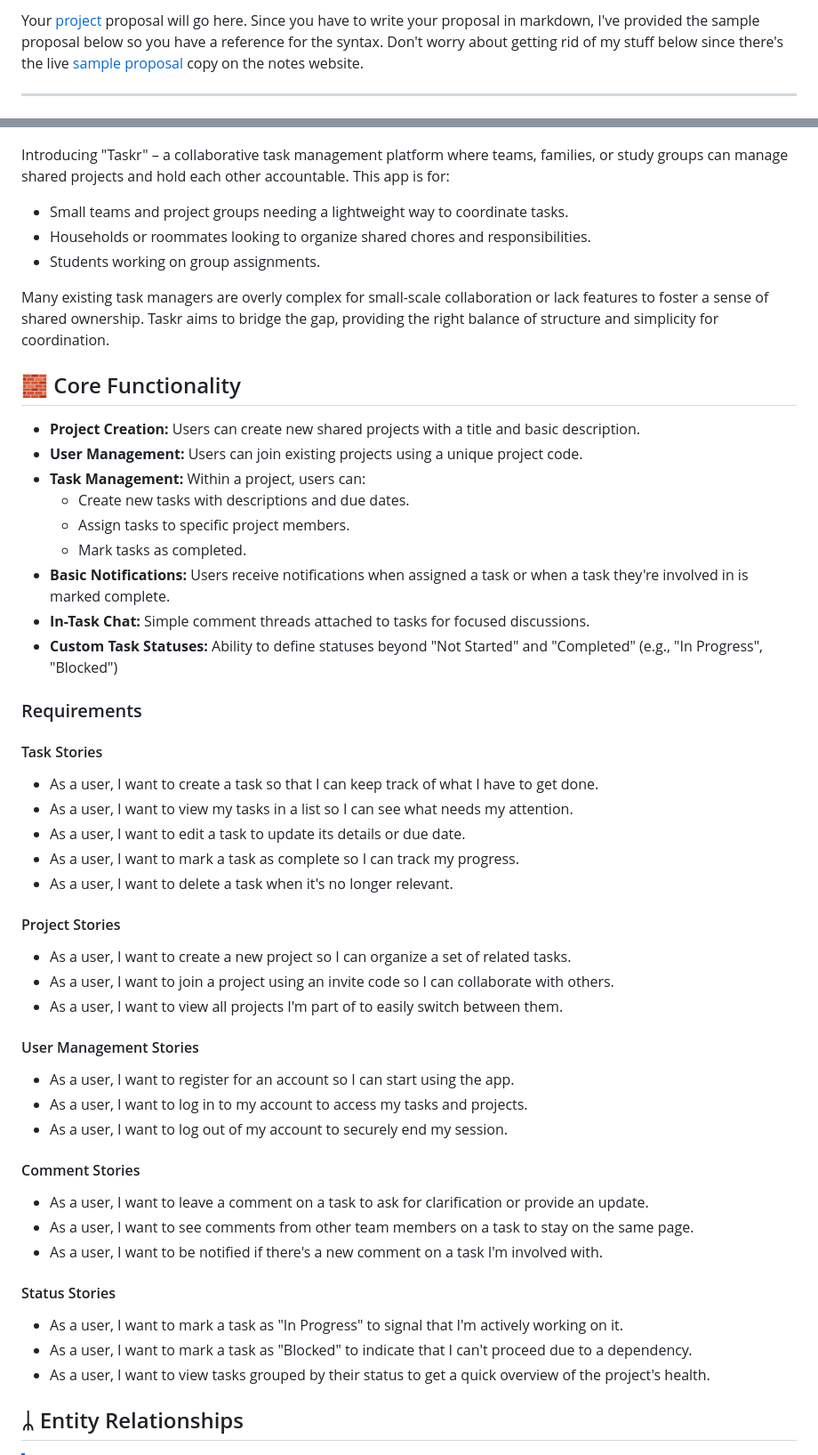
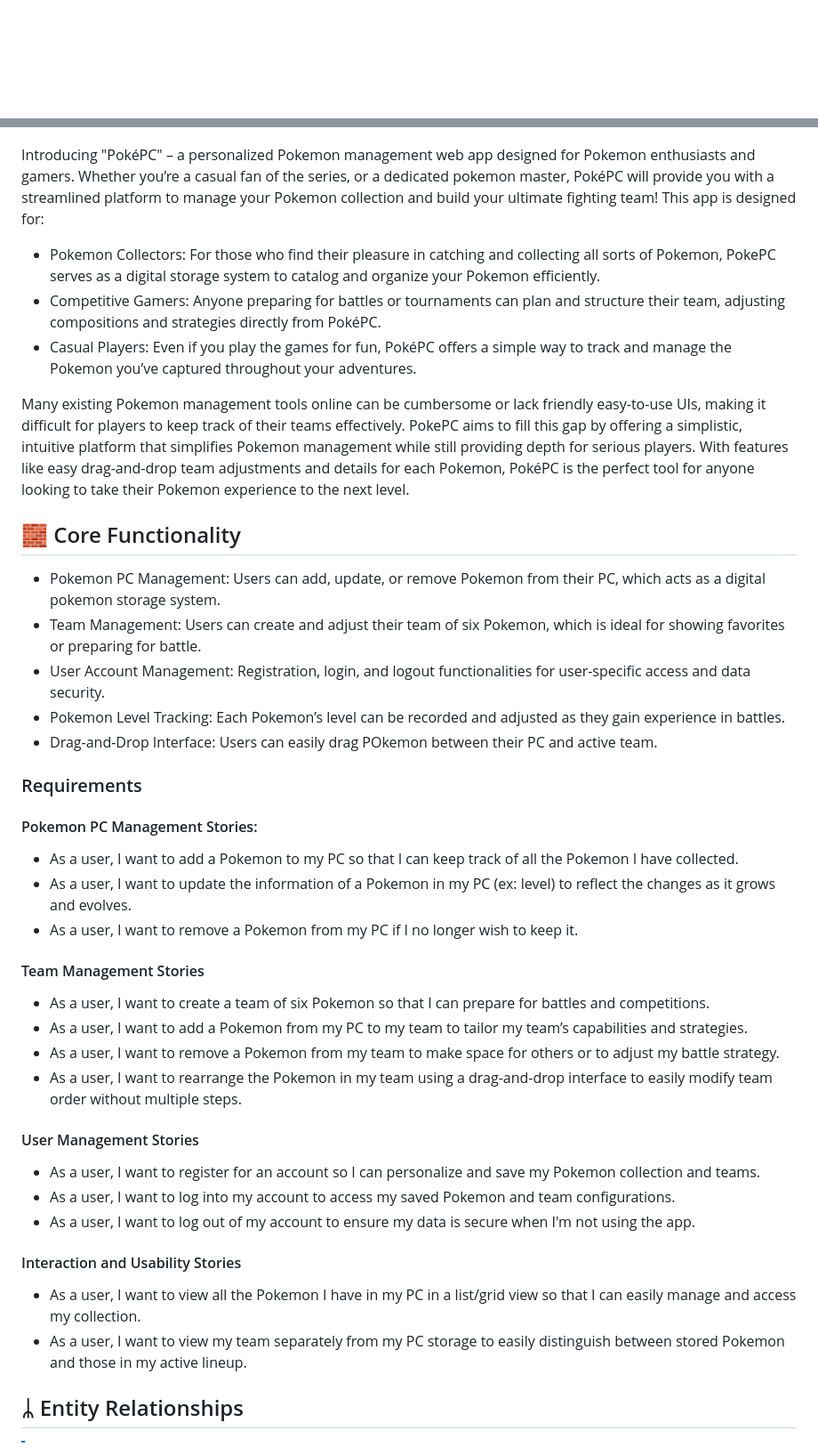
Before and after one commit to tjklint/PokePC, a Markdown page: README.md, 2 parts joined by grey strips. Shown: that part at 89% size. Drawn GitHub-style; blank space fills up the shorter version.

```diff
--- a/README.md
+++ b/README.md
@@ -1,62 +1,50 @@
-Your [project](https://vikramsinghmtl.github.io/420-4W6-Web-Programming-II/project/specifications) proposal will go here. Since you have to write your proposal in markdown, I've provided the sample proposal below so you have a reference for the syntax. Don't worry about getting rid of my stuff below since there's the live [sample proposal](https://vikramsinghmtl.github.io/420-4W6-Web-Programming-II/project/example-proposal) copy on the notes website.
-
----
-
 ![Banner](images/collab.png)
 
-Introducing "Taskr" – a collaborative task management platform where teams, families, or study groups can manage shared projects and hold each other accountable. This app is for:
+Introducing "PokéPC" – a personalized Pokemon management web app designed for Pokemon enthusiasts and gamers. Whether you’re a casual fan of the series, or a dedicated pokemon master, PokéPC will provide you with a streamlined platform to manage your Pokemon collection and build your ultimate fighting team! This app is designed for:
+- Pokemon Collectors: For those who find their pleasure in catching and collecting all sorts of Pokemon, PokePC serves as a digital storage system to catalog and organize your Pokemon efficiently.
+- Competitive Gamers: Anyone preparing for battles or tournaments can plan and structure their team, adjusting compositions and strategies directly from PokéPC.
+- Casual Players: Even if you play the games for fun, PokéPC offers a simple way to track and manage the Pokemon you’ve captured throughout your adventures.
 
--   Small teams and project groups needing a lightweight way to coordinate tasks.
--   Households or roommates looking to organize shared chores and responsibilities.
--   Students working on group assignments.
+Many existing Pokemon management tools online can be cumbersome or lack friendly easy-to-use UIs, making it difficult for players to keep track of their teams effectively. PokePC aims to fill this gap by offering a simplistic, intuitive platform that simplifies Pokemon management while still providing depth for serious players. With features like easy drag-and-drop team adjustments and details for each Pokemon, PokéPC is the perfect tool for anyone looking to take their Pokemon experience to the next level.
 
-Many existing task managers are overly complex for small-scale collaboration or lack features to foster a sense of shared ownership. Taskr aims to bridge the gap, providing the right balance of structure and simplicity for coordination.
 
 ## 🧱 Core Functionality
 
--   **Project Creation:** Users can create new shared projects with a title and basic description.
--   **User Management:** Users can join existing projects using a unique project code.
--   **Task Management:** Within a project, users can:
-    -   Create new tasks with descriptions and due dates.
-    -   Assign tasks to specific project members.
-    -   Mark tasks as completed.
--   **Basic Notifications:** Users receive notifications when assigned a task or when a task they're involved in is marked complete.
--   **In-Task Chat:** Simple comment threads attached to tasks for focused discussions.
--   **Custom Task Statuses:** Ability to define statuses beyond "Not Started" and "Completed" (e.g., "In Progress", "Blocked")
+- Pokemon PC Management: Users can add, update, or remove Pokemon from their PC, which acts as a digital pokemon storage system.
+- Team Management: Users can create and adjust their team of six Pokemon, which is ideal for showing favorites or preparing for battle.
+- User Account Management: Registration, login, and logout functionalities for user-specific access and data security.
+- Pokemon Level Tracking: Each Pokemon’s level can be recorded and adjusted as they gain experience in battles.
+- Drag-and-Drop Interface: Users can easily drag POkemon between their PC and active team.
+
 
 ### Requirements
 
-#### Task Stories
+#### Pokemon PC Management Stories:
 
--   As a user, I want to create a task so that I can keep track of what I have to get done.
--   As a user, I want to view my tasks in a list so I can see what needs my attention.
--   As a user, I want to edit a task to update its details or due date.
--   As a user, I want to mark a task as complete so I can track my progress.
--   As a user, I want to delete a task when it's no longer relevant.
+- As a user, I want to add a Pokemon to my PC so that I can keep track of all the Pokemon I have collected.
+- As a user, I want to update the information of a Pokemon in my PC (ex: level) to reflect the changes as it grows and evolves.
+- As a user, I want to remove a Pokemon from my PC if I no longer wish to keep it.
 
-#### Project Stories
 
--   As a user, I want to create a new project so I can organize a set of related tasks.
--   As a user, I want to join a project using an invite code so I can collaborate with others.
--   As a user, I want to view all projects I'm part of to easily switch between them.
+#### Team Management Stories
+
+- As a user, I want to create a team of six Pokemon so that I can prepare for battles and competitions.
+- As a user, I want to add a Pokemon from my PC to my team to tailor my team’s capabilities and strategies.
+- As a user, I want to remove a Pokemon from my team to make space for others or to adjust my battle strategy.
+- As a user, I want to rearrange the Pokemon in my team using a drag-and-drop interface to easily modify team order without multiple steps.
+
 
 #### User Management Stories
 
--   As a user, I want to register for an account so I can start using the app.
--   As a user, I want to log in to my account to access my tasks and projects.
--   As a user, I want to log out of my account to securely end my session.
+- As a user, I want to register for an account so I can personalize and save my Pokemon collection and teams.
+- As a user, I want to log into my account to access my saved Pokemon and team configurations.
+- As a user, I want to log out of my account to ensure my data is secure when I'm not using the app.
 
-#### Comment Stories
 
--   As a user, I want to leave a comment on a task to ask for clarification or provide an update.
--   As a user, I want to see comments from other team members on a task to stay on the same page.
--   As a user, I want to be notified if there's a new comment on a task I'm involved with.
+#### Interaction and Usability Stories
 
-#### Status Stories
-
--   As a user, I want to mark a task as "In Progress" to signal that I'm actively working on it.
--   As a user, I want to mark a task as "Blocked" to indicate that I can't proceed due to a dependency.
--   As a user, I want to view tasks grouped by their status to get a quick overview of the project's health.
+- As a user, I want to view all the Pokemon I have in my PC in a list/grid view so that I can easily manage and access my collection.
+- As a user, I want to view my team separately from my PC storage to easily distinguish between stored Pokemon and those in my active lineup.
 
 ## ᛦ Entity Relationships
 
```
Also changed, not shown: other parts of README.md (+21 -16 lines).
